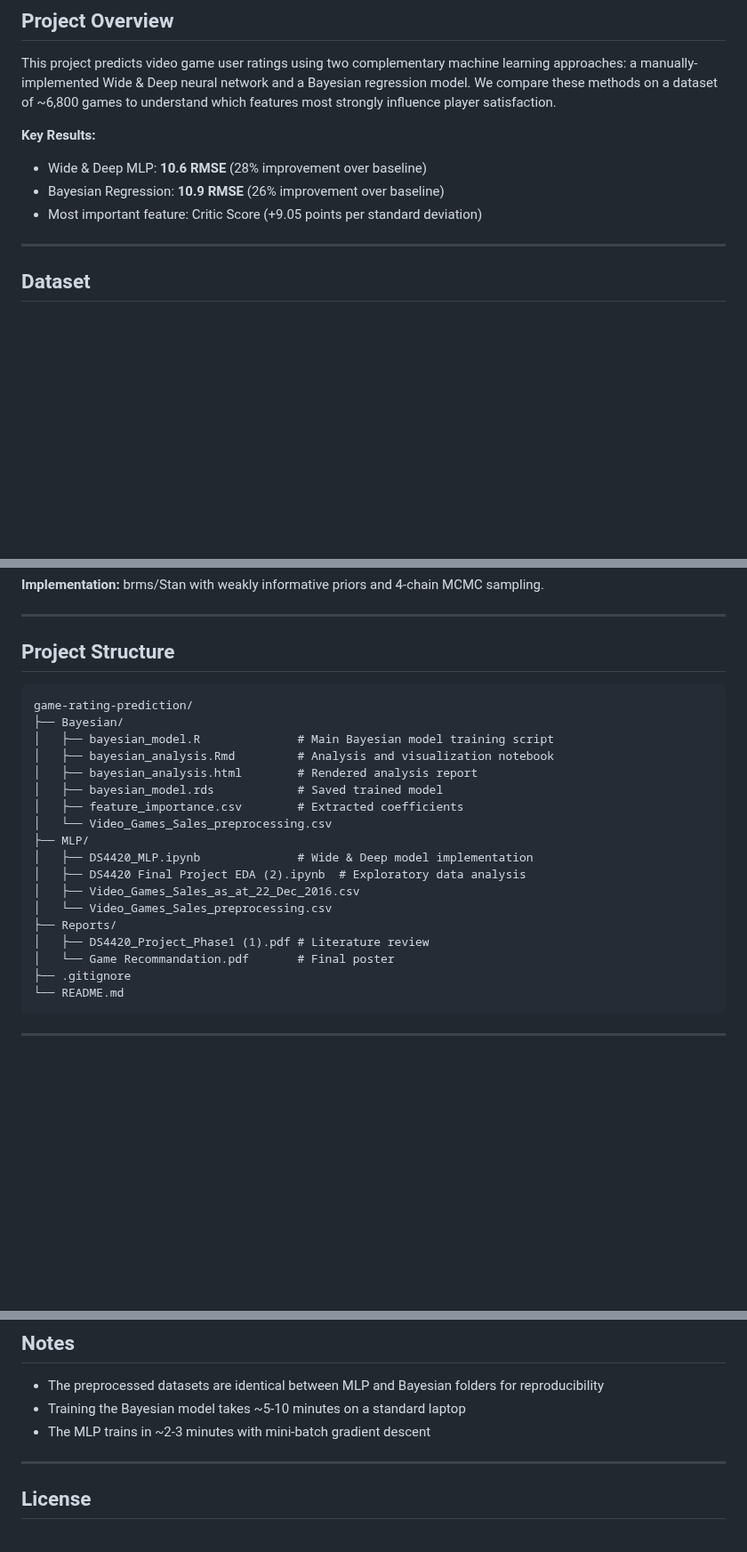
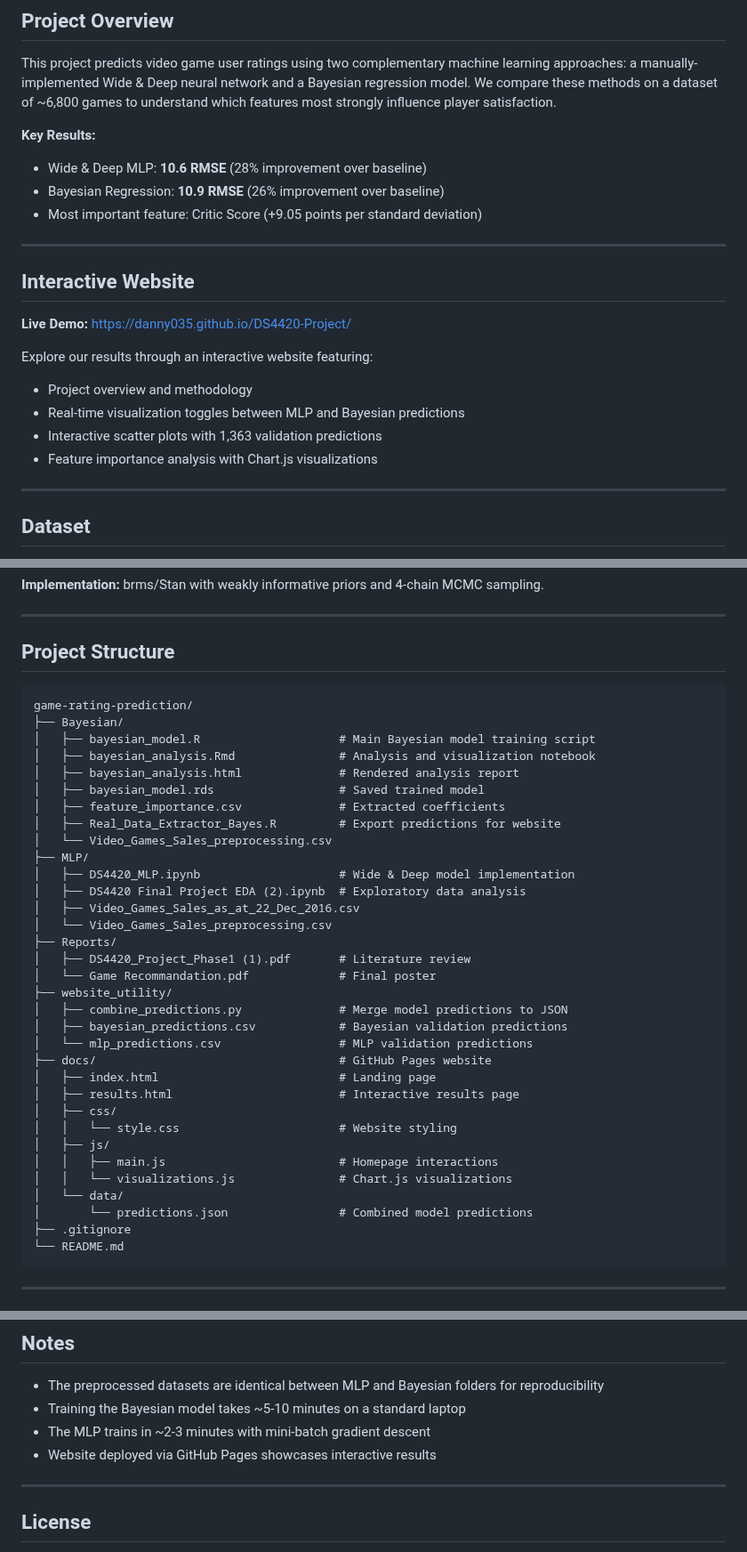
Before and after one commit to danny035/ds4420-project, a Markdown page: README.md, 3 parts joined by grey strips. Shown at 89% size. Drawn GitHub-style; blank space fills up the shorter version.

Commit message:
Enhance README with interactive website details
Added a section for the interactive website and updated project structure.

````diff
--- a/README.md
+++ b/README.md
@@ -18,6 +18,18 @@ This project predicts video game user ratings using two complementary machine le
 - Wide & Deep MLP: **10.6 RMSE** (28% improvement over baseline)
 - Bayesian Regression: **10.9 RMSE** (26% improvement over baseline)
 - Most important feature: Critic Score (+9.05 points per standard deviation)
+
+---
+
+## Interactive Website
+
+**Live Demo:** https://danny035.github.io/DS4420-Project/
+
+Explore our results through an interactive website featuring:
+- Project overview and methodology
+- Real-time visualization toggles between MLP and Bayesian predictions
+- Interactive scatter plots with 1,363 validation predictions
+- Feature importance analysis with Chart.js visualizations
 
 ---
 
@@ -51,23 +63,39 @@ A probabilistic linear model using MCMC inference to provide interpretable coeff
 ---
 
 ## Project Structure
+
 ```
 game-rating-prediction/
 ├── Bayesian/
-│   ├── bayesian_model.R              # Main Bayesian model training script
-│   ├── bayesian_analysis.Rmd         # Analysis and visualization notebook
-│   ├── bayesian_analysis.html        # Rendered analysis report
-│   ├── bayesian_model.rds            # Saved trained model
-│   ├── feature_importance.csv        # Extracted coefficients
+│   ├── bayesian_model.R                    # Main Bayesian model training script
+│   ├── bayesian_analysis.Rmd               # Analysis and visualization notebook
+│   ├── bayesian_analysis.html              # Rendered analysis report
+│   ├── bayesian_model.rds                  # Saved trained model
+│   ├── feature_importance.csv              # Extracted coefficients
+│   ├── Real_Data_Extractor_Bayes.R         # Export predictions for website
 │   └── Video_Games_Sales_preprocessing.csv
 ├── MLP/
-│   ├── DS4420_MLP.ipynb              # Wide & Deep model implementation
+│   ├── DS4420_MLP.ipynb                    # Wide & Deep model implementation
 │   ├── DS4420 Final Project EDA (2).ipynb  # Exploratory data analysis
 │   ├── Video_Games_Sales_as_at_22_Dec_2016.csv
 │   └── Video_Games_Sales_preprocessing.csv
 ├── Reports/
-│   ├── DS4420_Project_Phase1 (1).pdf # Literature review
-│   └── Game Recommandation.pdf       # Final poster
+│   ├── DS4420_Project_Phase1 (1).pdf       # Literature review
+│   └── Game Recommandation.pdf             # Final poster
+├── website_utility/
+│   ├── combine_predictions.py              # Merge model predictions to JSON
+│   ├── bayesian_predictions.csv            # Bayesian validation predictions
+│   └── mlp_predictions.csv                 # MLP validation predictions
+├── docs/                                   # GitHub Pages website
+│   ├── index.html                          # Landing page
+│   ├── results.html                        # Interactive results page
+│   ├── css/
+│   │   └── style.css                       # Website styling
+│   ├── js/
+│   │   ├── main.js                         # Homepage interactions
+│   │   └── visualizations.js               # Chart.js visualizations
+│   └── data/
+│       └── predictions.json                # Combined model predictions
 ├── .gitignore
 └── README.md
 ```
@@ -152,6 +180,7 @@ Full bibliography available in `Reports/DS4420_Project_Phase1 (1).pdf`
 - The preprocessed datasets are identical between MLP and Bayesian folders for reproducibility
 - Training the Bayesian model takes ~5-10 minutes on a standard laptop
 - The MLP trains in ~2-3 minutes with mini-batch gradient descent
+- Website deployed via GitHub Pages showcases interactive results
 
 ---
 
````
Also changed, not shown: other parts of README.md (+4 -4 lines).
